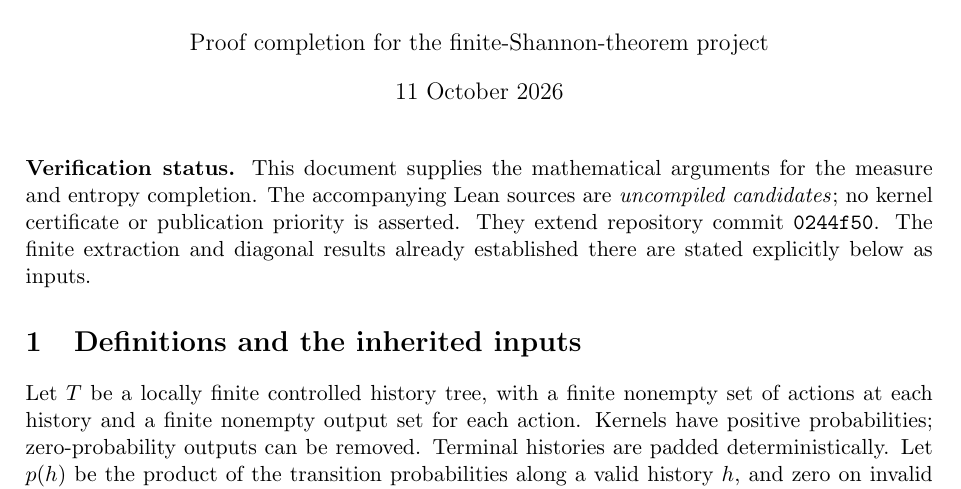
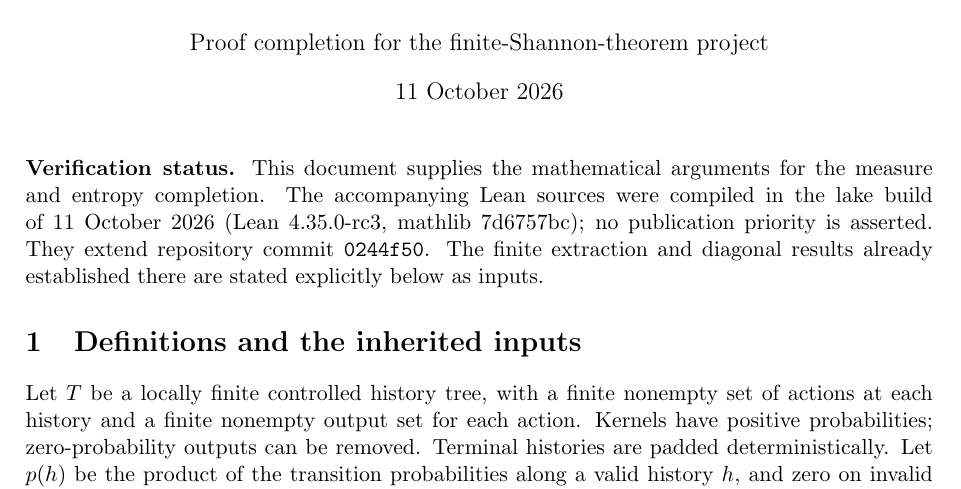
Before and after one commit to jendamikulik/finite-Shannon-theorem, a LaTeX document (completion_proof.tex): part of page 1 of 4, cut so that both start at the same text. Compiled offline with pdfLaTeX.

Commit message:
Update module and TeX headers to record the 11 October 2026 build.

```diff
--- a/completion_proof.tex
+++ b/completion_proof.tex
@@ -13,10 +13,11 @@
 \begin{document}
 \maketitle
 \noindent\textbf{Verification status.} This document supplies the mathematical arguments
-for the measure and entropy completion. The accompanying Lean sources are
-\emph{uncompiled candidates}; no kernel certificate or publication priority is
-asserted. They extend repository commit \texttt{0244f50}. The finite extraction
-and diagonal results already established there are stated explicitly below as inputs.
+for the measure and entropy completion. The accompanying Lean sources were
+compiled in the lake build of 11 October 2026 (Lean 4.35.0-rc3, mathlib
+7d6757bc); no publication priority is asserted. They extend repository commit
+\texttt{0244f50}. The finite extraction and diagonal results already established
+there are stated explicitly below as inputs.
 
 \section{Definitions and the inherited inputs}
 Let $T$ be a locally finite controlled history tree, with a finite nonempty
```
Also changed, not shown: 3 other files.
